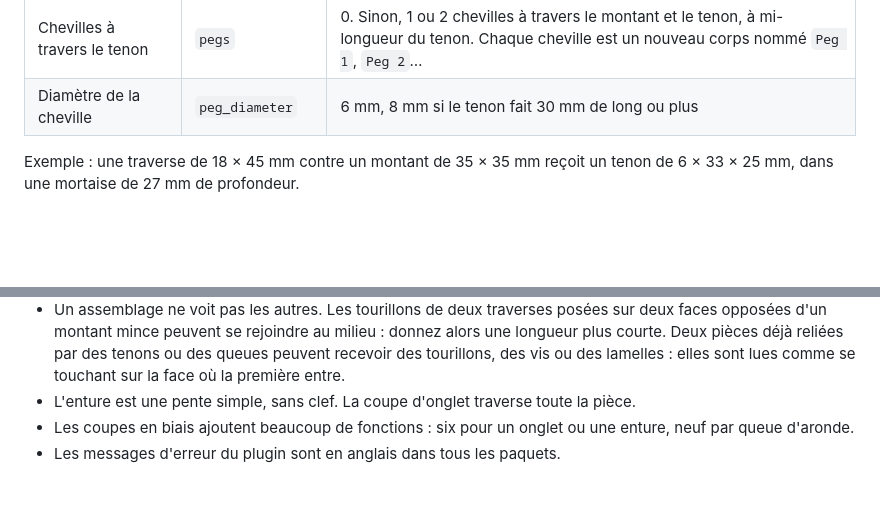
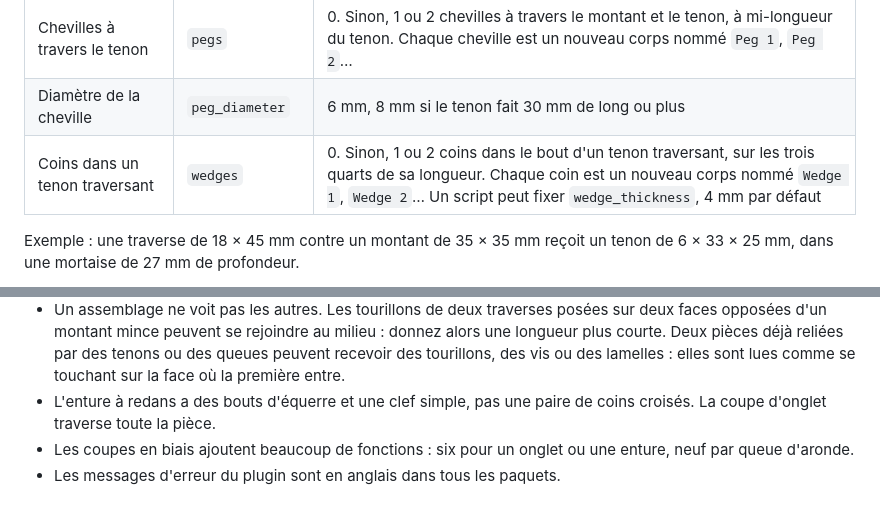
Before and after one commit to WilliamHJKL/solidcraft-wood-joinery, a Markdown page: README.fr.md, 2 parts joined by grey strips. Drawn GitHub-style; blank space fills up the shorter version.

```diff
--- a/README.fr.md
+++ b/README.fr.md
@@ -128,6 +128,7 @@ menuiserie :
 | Position du tenon | `position` | Centré. Les deux autres choix mettent le tenon à fleur d'une face de la traverse. Le montant doit alors dépasser la traverse de ce côté |
 | Chevilles à travers le tenon | `pegs` | 0. Sinon, 1 ou 2 chevilles à travers le montant et le tenon, à mi-longueur du tenon. Chaque cheville est un nouveau corps nommé `Peg 1`, `Peg 2`… |
 | Diamètre de la cheville | `peg_diameter` | 6 mm, 8 mm si le tenon fait 30 mm de long ou plus |
+| Coins dans un tenon traversant | `wedges` | 0. Sinon, 1 ou 2 coins dans le bout d'un tenon traversant, sur les trois quarts de sa longueur. Chaque coin est un nouveau corps nommé `Wedge 1`, `Wedge 2`… Un script peut fixer `wedge_thickness`, 4 mm par défaut |
 
 Exemple : une traverse de 18 × 45 mm contre un montant de 35 × 35 mm reçoit un tenon de
 6 × 33 × 25 mm, dans une mortaise de 27 mm de profondeur.
@@ -381,8 +397,7 @@ Les pièces doivent faire au moins 10 mm d'épaisseur à l'endroit du contact.
   opposées d'un montant mince peuvent se rejoindre au milieu : donnez alors une longueur plus
   courte. Deux pièces déjà reliées par des tenons ou des queues peuvent recevoir des tourillons,
   des vis ou des lamelles : elles sont lues comme se touchant sur la face où la première entre.
-- L'enture est
-  une pente simple, sans clef. La coupe d'onglet traverse toute la pièce.
+- L'enture à redans a des bouts d'équerre et une clef simple, pas une paire de coins croisés. La coupe d'onglet traverse toute la pièce.
 - Les coupes en biais ajoutent beaucoup de fonctions : six pour un onglet ou une enture, neuf
   par queue d'aronde.
 - Les messages d'erreur du plugin sont en anglais dans tous les paquets.
```
Also changed, not shown: other parts of README.fr.md (+15 -0 lines), README.md (+16 -2 lines), docs/scarf-key.png (added), docs/wedged-tenon.png (added), 8 other files.
